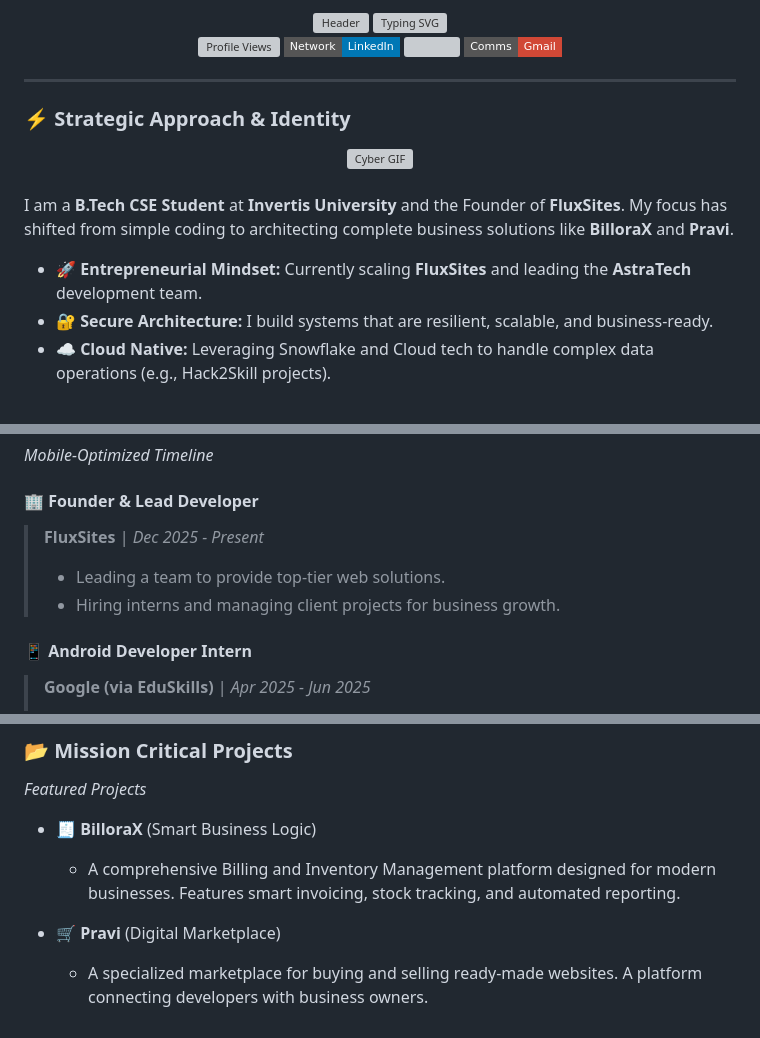
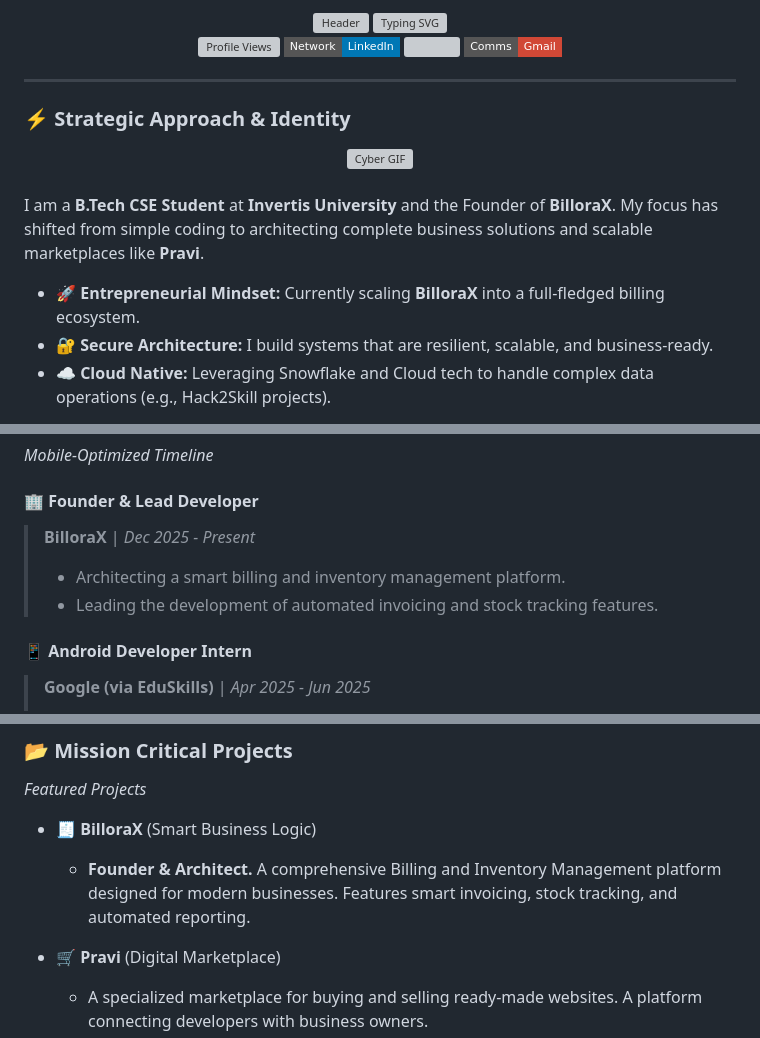
Before and after one commit to rajpratham1/rajpratham1, a Markdown page: README.md, 3 parts joined by grey strips. Drawn GitHub-style; badges without logos; grey boxes are pictures that could not be loaded.

```diff
--- a/README.md
+++ b/README.md
@@ -33,9 +33,9 @@
 
 <br/>
 
-I am a **B.Tech CSE Student** at **Invertis University** and the Founder of **FluxSites**. My focus has shifted from simple coding to architecting complete business solutions like **BilloraX** and **Pravi**.
+I am a **B.Tech CSE Student** at **Invertis University** and the Founder of **BilloraX**. My focus has shifted from simple coding to architecting complete business solutions and scalable marketplaces like **Pravi**.
 
-* 🚀 **Entrepreneurial Mindset:** Currently scaling **FluxSites** and leading the **AstraTech** development team.
+* 🚀 **Entrepreneurial Mindset:** Currently scaling **BilloraX** into a full-fledged billing ecosystem.
 * 🔐 **Secure Architecture:** I build systems that are resilient, scalable, and business-ready.
 * ☁️ **Cloud Native:** Leveraging Snowflake and Cloud tech to handle complex data operations (e.g., Hack2Skill projects).
 
@@ -72,9 +72,9 @@ I am a **B.Tech CSE Student** at **Invertis University** and the Founder of **Fl
 *Mobile-Optimized Timeline*
 
 #### 🏢 Founder & Lead Developer
-> **FluxSites** | *Dec 2025 - Present*
-> * Leading a team to provide top-tier web solutions.
-> * Hiring interns and managing client projects for business growth.
+> **BilloraX** | *Dec 2025 - Present*
+> * Architecting a smart billing and inventory management platform.
+> * Leading the development of automated invoicing and stock tracking features.
 
 #### 📱 Android Developer Intern
 > **Google (via EduSkills)** | *Apr 2025 - Jun 2025*
@@ -95,7 +95,7 @@ I am a **B.Tech CSE Student** at **Invertis University** and the Founder of **Fl
 *Featured Projects*
 
 * **🧾 BilloraX** (Smart Business Logic)
-    * A comprehensive Billing and Inventory Management platform designed for modern businesses. Features smart invoicing, stock tracking, and automated reporting.
+    * **Founder & Architect.** A comprehensive Billing and Inventory Management platform designed for modern businesses. Features smart invoicing, stock tracking, and automated reporting.
 
 * **🛒 Pravi** (Digital Marketplace)
     * A specialized marketplace for buying and selling ready-made websites. A platform connecting developers with business owners.
```
Also changed, not shown: other parts of README.md (+2 -2 lines).
